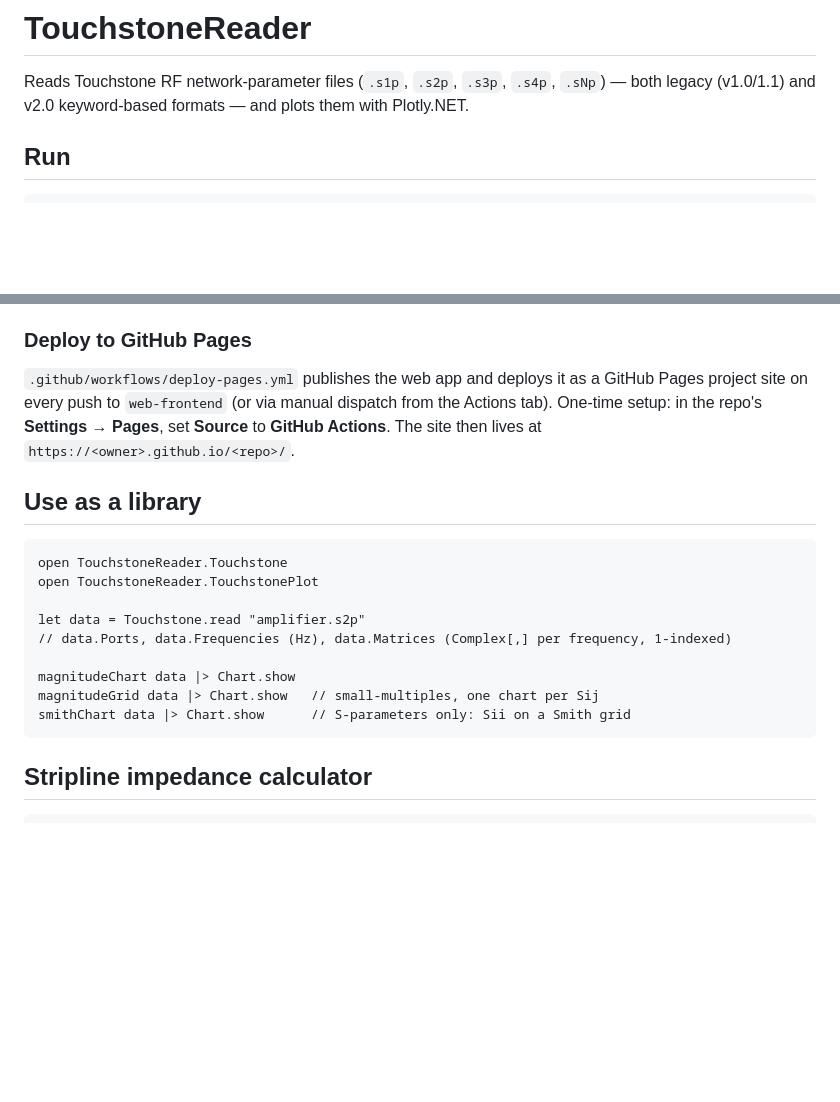
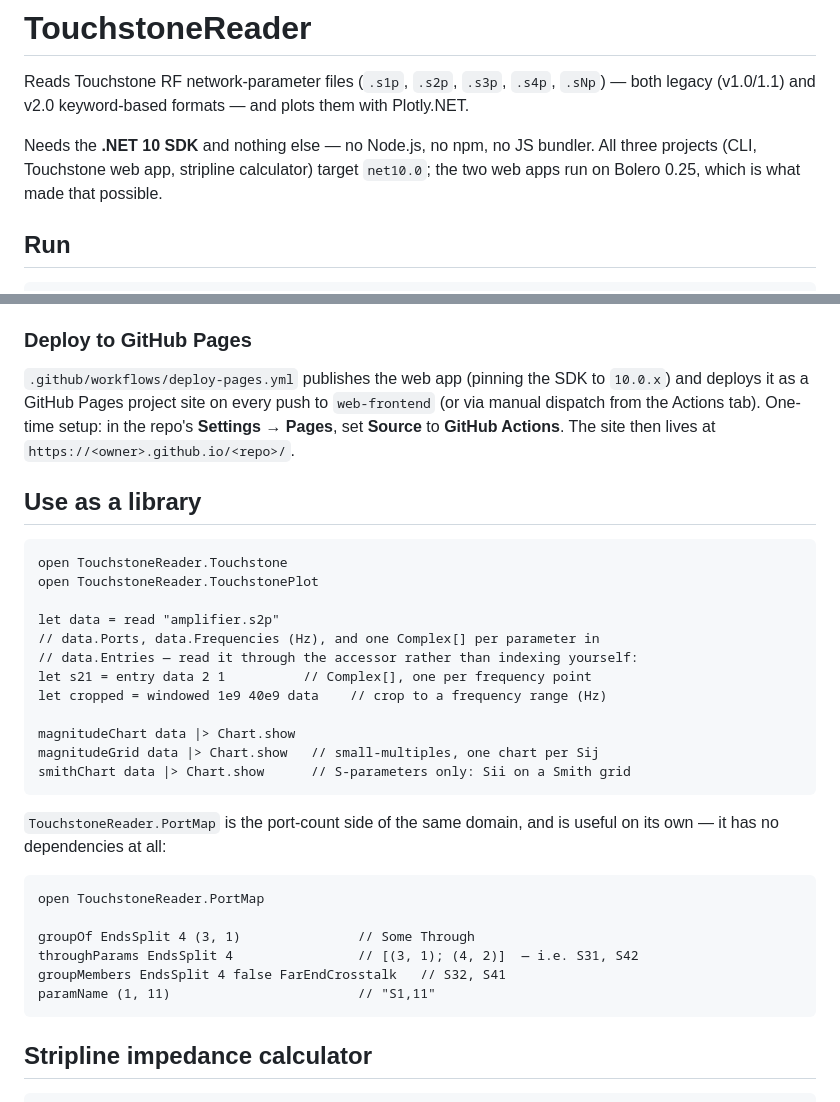
Before and after one commit to Balupi/touchstone_reader, a Markdown page: README.md, 2 parts joined by grey strips. GitHub-like rendering; blank space fills up the shorter version.

````diff
--- a/README.md
+++ b/README.md
@@ -2,6 +2,11 @@
 
 Reads Touchstone RF network-parameter files (`.s1p`, `.s2p`, `.s3p`, `.s4p`, `.sNp`) —
 both legacy (v1.0/1.1) and v2.0 keyword-based formats — and plots them with Plotly.NET.
+
+Needs the **.NET 10 SDK** and nothing else — no Node.js, no npm, no JS bundler.
+All three projects (CLI, Touchstone web app, stripline calculator) target
+`net10.0`; the two web apps run on Bolero 0.25, which is what made that
+possible.
 
 ## Run
 
@@ -165,9 +170,9 @@ JPEG regardless of the on-screen theme, keeping each file's own color.
 
 ### Deploy to GitHub Pages
 
-`.github/workflows/deploy-pages.yml` publishes the web app and deploys it as
-a GitHub Pages project site on every push to `web-frontend` (or via manual
-dispatch from the Actions tab). One-time setup: in the repo's **Settings →
+`.github/workflows/deploy-pages.yml` publishes the web app (pinning the SDK to
+`10.0.x`) and deploys it as a GitHub Pages project site on every push to
+`web-frontend` (or via manual dispatch from the Actions tab). One-time setup: in the repo's **Settings →
 Pages**, set **Source** to **GitHub Actions**. The site then lives at
 `https://<owner>.github.io/<repo>/`.
 
@@ -177,12 +182,27 @@ Pages**, set **Source** to **GitHub Actions**. The site then lives at
 open TouchstoneReader.Touchstone
 open TouchstoneReader.TouchstonePlot
 
-let data = Touchstone.read "amplifier.s2p"
-// data.Ports, data.Frequencies (Hz), data.Matrices (Complex[,] per frequency, 1-indexed)
+let data = read "amplifier.s2p"
+// data.Ports, data.Frequencies (Hz), and one Complex[] per parameter in
+// data.Entries — read it through the accessor rather than indexing yourself:
+let s21 = entry data 2 1          // Complex[], one per frequency point
+let cropped = windowed 1e9 40e9 data    // crop to a frequency range (Hz)
 
 magnitudeChart data |> Chart.show
 magnitudeGrid data |> Chart.show   // small-multiples, one chart per Sij
 smithChart data |> Chart.show      // S-parameters only: Sii on a Smith grid
+```
+
+`TouchstoneReader.PortMap` is the port-count side of the same domain, and is
+useful on its own — it has no dependencies at all:
+
+```fsharp
+open TouchstoneReader.PortMap
+
+groupOf EndsSplit 4 (3, 1)               // Some Through
+throughParams EndsSplit 4                // [(3, 1); (4, 2)]  — i.e. S31, S42
+groupMembers EndsSplit 4 false FarEndCrosstalk   // S32, S41
+paramName (1, 11)                        // "S1,11"
 ```
 
 ## Stripline impedance calculator
````
Also changed, not shown: CLAUDE.md (+23 -2 lines).
